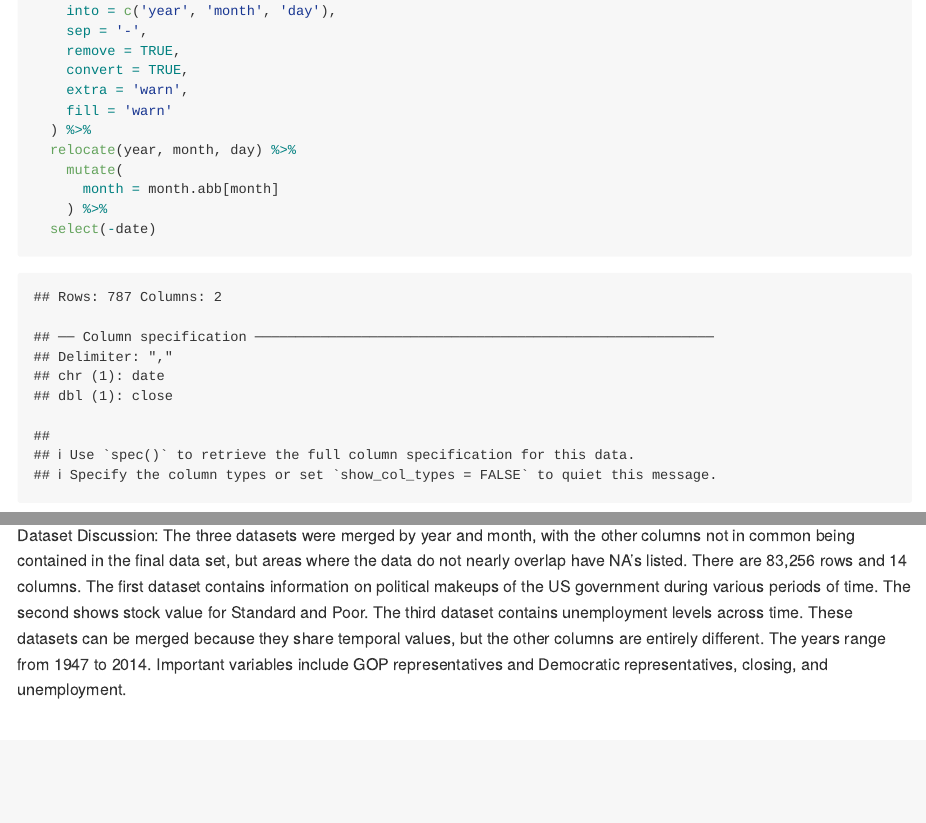
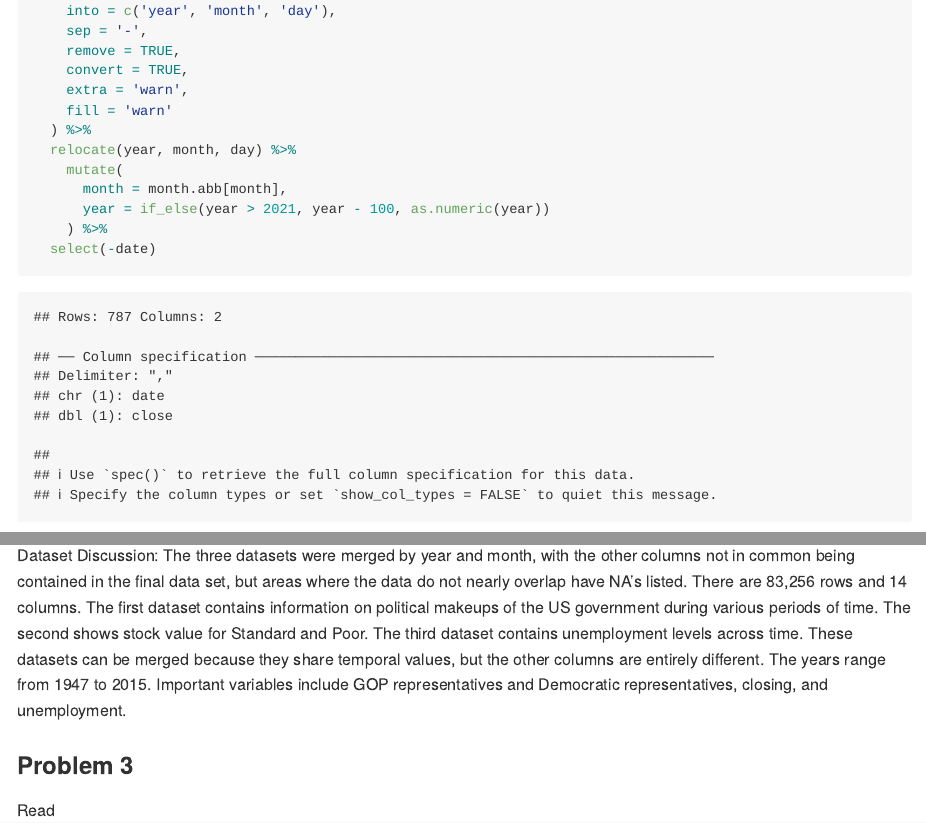
Before and after one commit to mjn2142/p8105_hw2_mjn2142, an R Markdown document (p8105_hw2_mjn2142.Rmd): the page in a window 1100 px wide, from 1690 px down, and a second part further down, joined at a grey line. The pictures show the output file p8105_hw2_mjn2142.md that the author committed with the source, drawn offline in the style of GitHub.

Commit message:
Fixed an issue with years in the snp data in problem 2

````diff
--- a/p8105_hw2_mjn2142.Rmd
+++ b/p8105_hw2_mjn2142.Rmd
@@ -65,7 +65,8 @@ snp_data = read_csv("./fivethirtyeight_datasets/snp.csv") %>%
   ) %>%
   relocate(year, month, day) %>%
     mutate(
-      month = month.abb[month]
+      month = month.abb[month],
+      year = if_else(year > 2021, year - 100, as.numeric(year))
     ) %>%
   select(-date)
 ```
@@ -92,4 +93,12 @@ join_final =
   full_join(pols_snp_joined, unemployment_data, by = "year", "month")
 ```
 
-Dataset Discussion: The three datasets were merged by year and month, with the other columns not in common being contained in the final data set, but areas where the data do not nearly overlap have NA's listed. There are 83,256 rows and 14 columns. The first dataset contains information on political makeups of the US government during various periods of time. The second shows stock value for Standard and Poor. The third dataset contains unemployment levels across time. These datasets can be merged because they share temporal values, but the other columns are entirely different. The years range from 1947 to 2014. Important variables include GOP representatives and Democratic representatives, closing, and unemployment.
+Dataset Discussion: The three datasets were merged by year and month, with the other columns not in common being contained in the final data set, but areas where the data do not nearly overlap have NA's listed. There are 83,256 rows and 14 columns. The first dataset contains information on political makeups of the US government during various periods of time. The second shows stock value for Standard and Poor. The third dataset contains unemployment levels across time. These datasets can be merged because they share temporal values, but the other columns are entirely different. The years range from 1947 to 2015. Important variables include GOP representatives and Democratic representatives, closing, and unemployment.
+
+### Problem 3
+
+Read
+
+```{r}
+
+```
````
Also changed, not shown: p8105_hw2_mjn2142.md.
